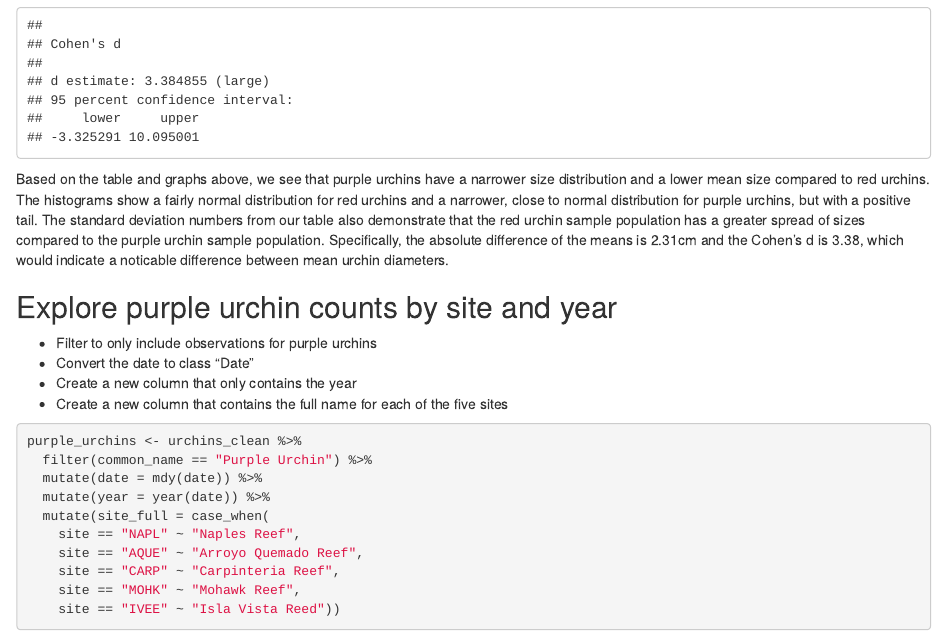
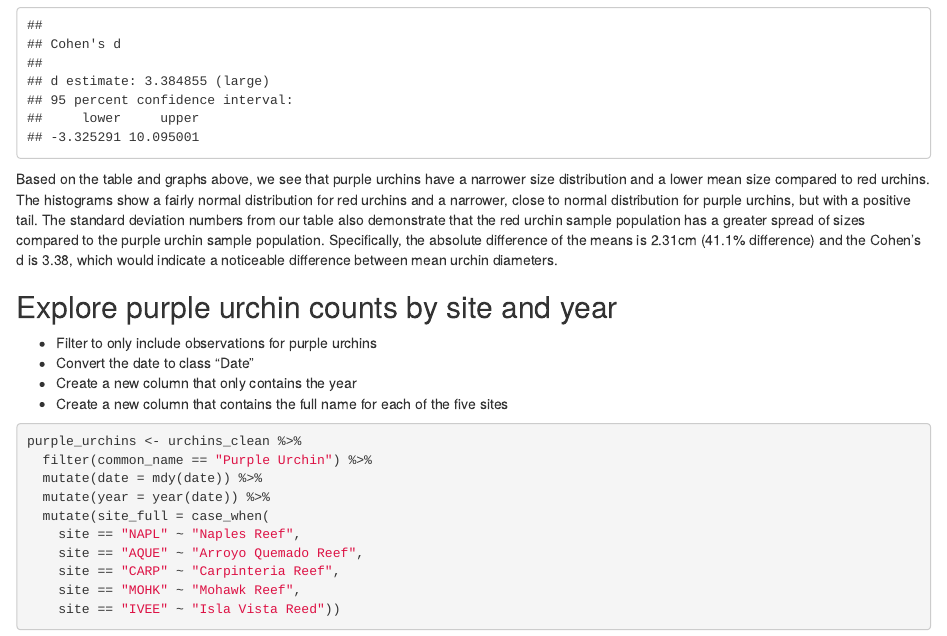
Before and after one commit to jonahseif/a3-task3-task4-js, an R Markdown document (src/a3_task3_jonah_seif.Rmd): the page in a window 1100 px wide, from 2010 px down. The pictures show the output file src/a3_task3_jonah_seif.html that the author committed with the source, opened offline.

Commit message:
% difference added, task 3

````diff
--- a/src/a3_task3_jonah_seif.Rmd
+++ b/src/a3_task3_jonah_seif.Rmd
@@ -52,7 +52,7 @@ urchin_stats <- urchins_clean %>%
 urchin_stats
 cohen.d(c(6.78,4.47), c(1.89, 1.175))
 ```
-Based on the table and graphs above, we see that purple urchins have a narrower size distribution and a lower mean size compared to red urchins. The histograms show a fairly normal distribution for red urchins and a narrower, close to normal distribution for purple urchins, but with a positive tail. The standard deviation numbers from our table also demonstrate that the red urchin sample population has a greater spread of sizes compared to the purple urchin sample population. Specifically, the absolute difference of the means is 2.31cm and the Cohen's d is 3.38, which would indicate a noticable difference between mean urchin diameters.
+Based on the table and graphs above, we see that purple urchins have a narrower size distribution and a lower mean size compared to red urchins. The histograms show a fairly normal distribution for red urchins and a narrower, close to normal distribution for purple urchins, but with a positive tail. The standard deviation numbers from our table also demonstrate that the red urchin sample population has a greater spread of sizes compared to the purple urchin sample population. Specifically, the absolute difference of the means is 2.31cm (41.1% difference) and the Cohen's d is 3.38, which would indicate a noticeable difference between mean urchin diameters.
 
 
 ## Explore purple urchin counts by site and year
````
Also changed, not shown: src/a3_task3_jonah_seif.html.
